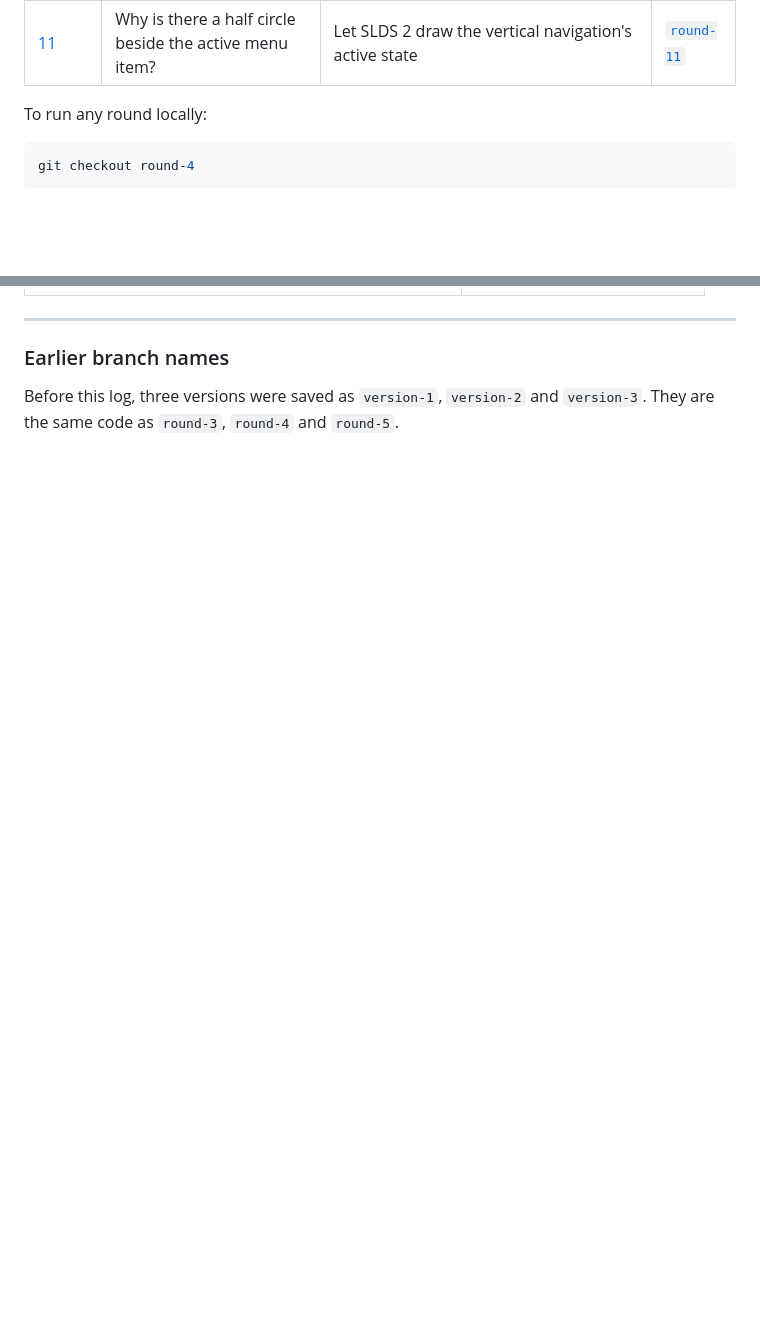
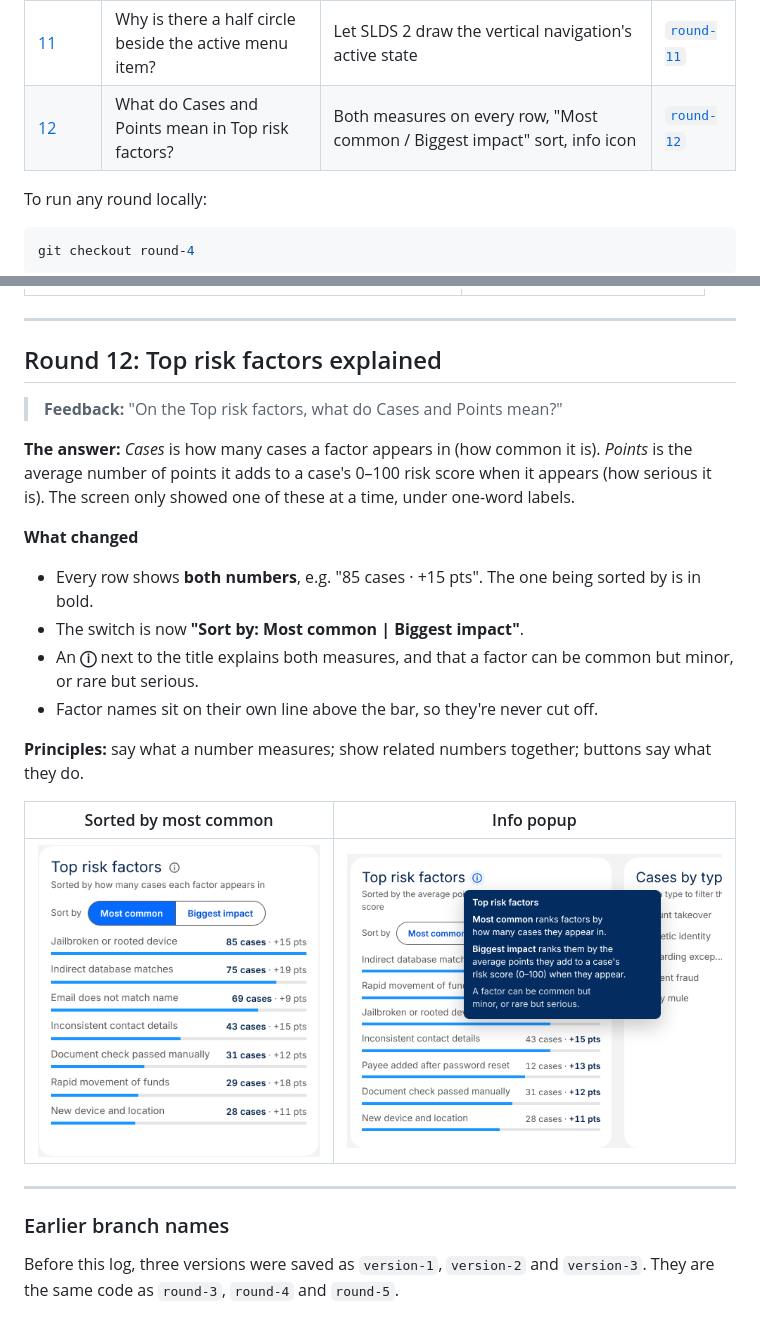
Before and after one commit to dsunwar-stack/Fraud-Data-Visualisation, a Markdown page: docs/versions/README.md, 2 parts joined by grey strips. GitHub-like rendering; pictures changed too: docs/versions/round-12-top-risk-factors-help.png (added), docs/versions/round-12-top-risk-factors.png (added); blank space fills up the shorter version.

```diff
--- a/docs/versions/README.md
+++ b/docs/versions/README.md
@@ -21,6 +21,7 @@ All data is synthetic. Feedback is from the product designer reviewing the dashb
 | [9](#round-9-slds-2-design-system) | Use the SLDS 2 design system (Agentic Experiences) | SLDS 2 components and styling hooks; agentic cards and human feedback on AI content | [`round-9`](https://github.com/dsunwar-stack/Fraud-Data-Visualisation/tree/round-9) |
 | [10](#round-10-slds-2-component-rules) | Follow SLDS 2 component rules for everything | Cosmos theme, page headers, vertical navigation, button groups, SLDS cards, progress bars, activity timeline, SLDS typography | [`round-10`](https://github.com/dsunwar-stack/Fraud-Data-Visualisation/tree/round-10) |
 | [11](#round-11-navigation-active-state) | Why is there a half circle beside the active menu item? | Let SLDS 2 draw the vertical navigation's active state | [`round-11`](https://github.com/dsunwar-stack/Fraud-Data-Visualisation/tree/round-11) |
+| [12](#round-12-top-risk-factors-explained) | What do Cases and Points mean in Top risk factors? | Both measures on every row, "Most common / Biggest impact" sort, info icon | [`round-12`](https://github.com/dsunwar-stack/Fraud-Data-Visualisation/tree/round-12) |
 
 To run any round locally:
 
@@ -251,6 +252,26 @@ The original terms were kept because fraud specialists use them; the plain label
 
 ---
 
+## Round 12: Top risk factors explained
+
+> **Feedback:** "On the Top risk factors, what do Cases and Points mean?"
+
+**The answer:** *Cases* is how many cases a factor appears in (how common it is). *Points* is the average number of points it adds to a case's 0–100 risk score when it appears (how serious it is). The screen only showed one of these at a time, under one-word labels.
+
+**What changed**
+- Every row shows **both numbers**, e.g. "85 cases · +15 pts". The one being sorted by is in bold.
+- The switch is now **"Sort by: Most common | Biggest impact"**.
+- An **ⓘ** next to the title explains both measures, and that a factor can be common but minor, or rare but serious.
+- Factor names sit on their own line above the bar, so they're never cut off.
+
+**Principles:** say what a number measures; show related numbers together; buttons say what they do.
+
+| Sorted by most common | Info popup |
+|---|---|
+| ![Top risk factors](round-12-top-risk-factors.png) | ![Top risk factors help](round-12-top-risk-factors-help.png) |
+
+---
+
 ### Earlier branch names
 
 Before this log, three versions were saved as `version-1`, `version-2` and `version-3`. They are the same code as `round-3`, `round-4` and `round-5`.
```
Also changed, not shown: 3 other files.
